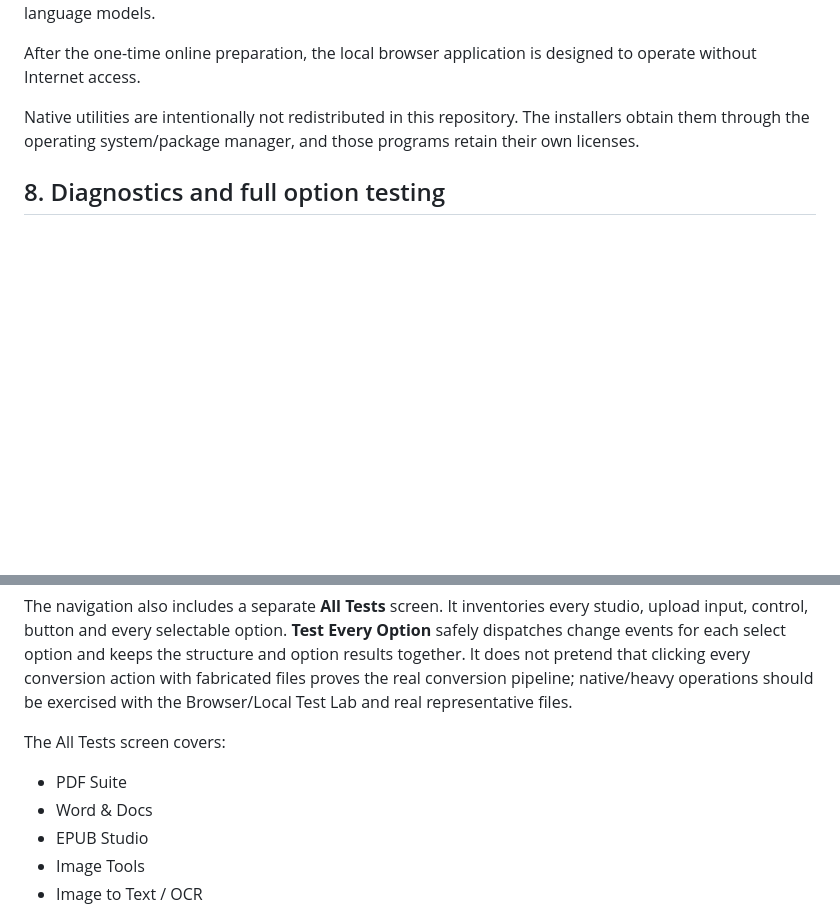
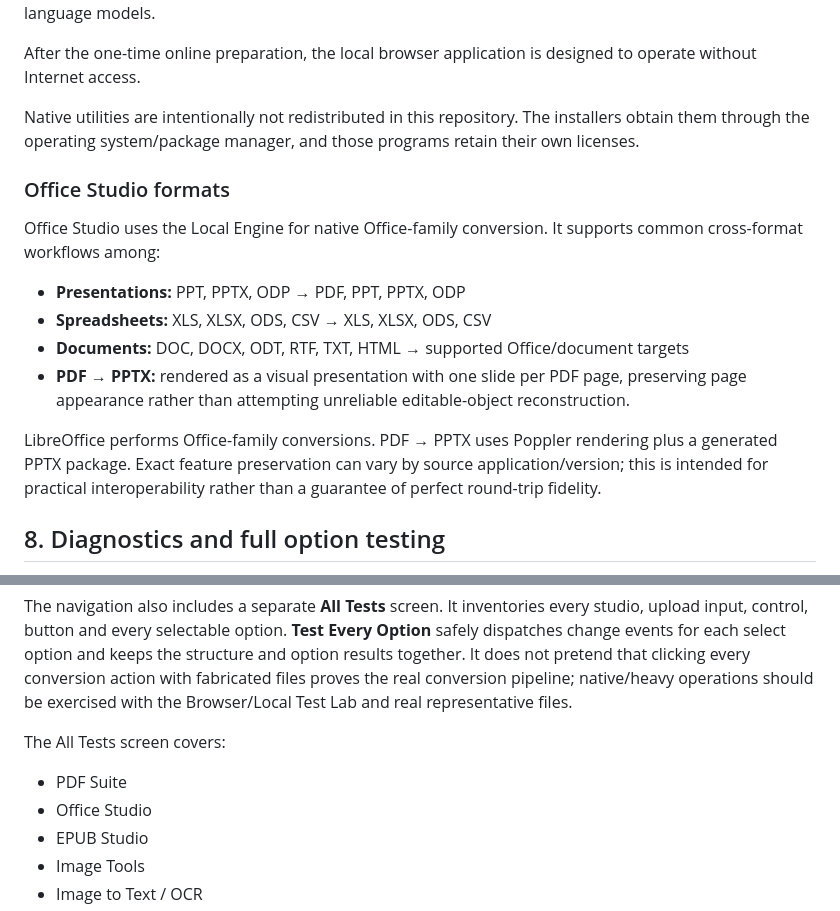
Before and after one commit to theraghavraman/omni_suite_light, a Markdown page: README.md, 2 parts joined by grey strips. Drawn GitHub-style; blank space fills up the shorter version.

Commit message:
Document Office Studio conversion formats

```diff
--- a/README.md
+++ b/README.md
@@ -151,6 +151,15 @@ After the one-time online preparation, the local browser application is designed
 
 Native utilities are intentionally not redistributed in this repository. The installers obtain them through the operating system/package manager, and those programs retain their own licenses.
 
+### Office Studio formats
+Office Studio uses the Local Engine for native Office-family conversion. It supports common cross-format workflows among:
+- **Presentations:** PPT, PPTX, ODP → PDF, PPT, PPTX, ODP
+- **Spreadsheets:** XLS, XLSX, ODS, CSV → XLS, XLSX, ODS, CSV
+- **Documents:** DOC, DOCX, ODT, RTF, TXT, HTML → supported Office/document targets
+- **PDF → PPTX:** rendered as a visual presentation with one slide per PDF page, preserving page appearance rather than attempting unreliable editable-object reconstruction.
+
+LibreOffice performs Office-family conversions. PDF → PPTX uses Poppler rendering plus a generated PPTX package. Exact feature preservation can vary by source application/version; this is intended for practical interoperability rather than a guarantee of perfect round-trip fidelity.
+
 ## 8. Diagnostics and full option testing
 
 The guide area includes **Run Browser Diagnostics** for a quick runtime check of the core browser libraries and capabilities.
@@ -159,7 +168,7 @@ The navigation also includes a separate **All Tests** screen. It inventories eve
 
 The All Tests screen covers:
 - PDF Suite
-- Word & Docs
+- Office Studio
 - EPUB Studio
 - Image Tools
 - Image to Text / OCR
```
